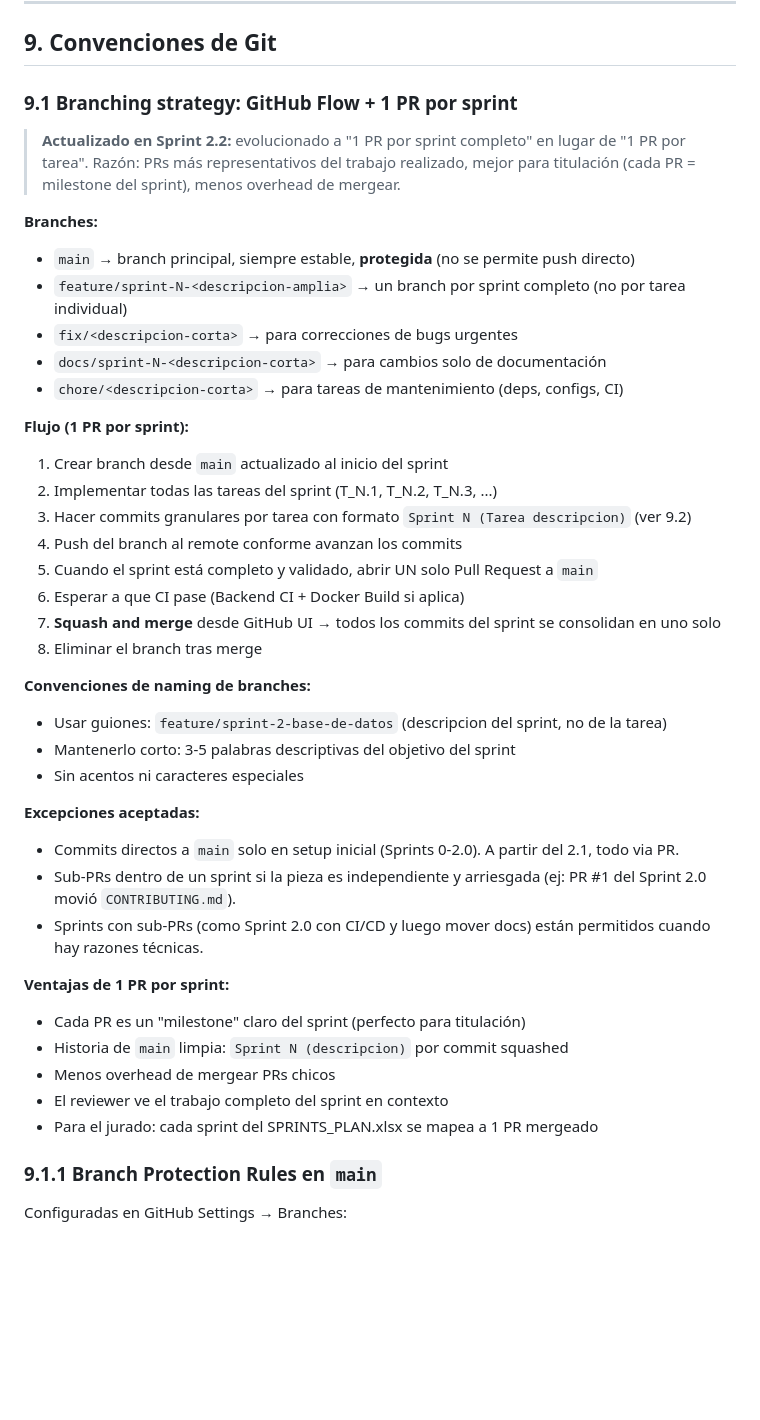
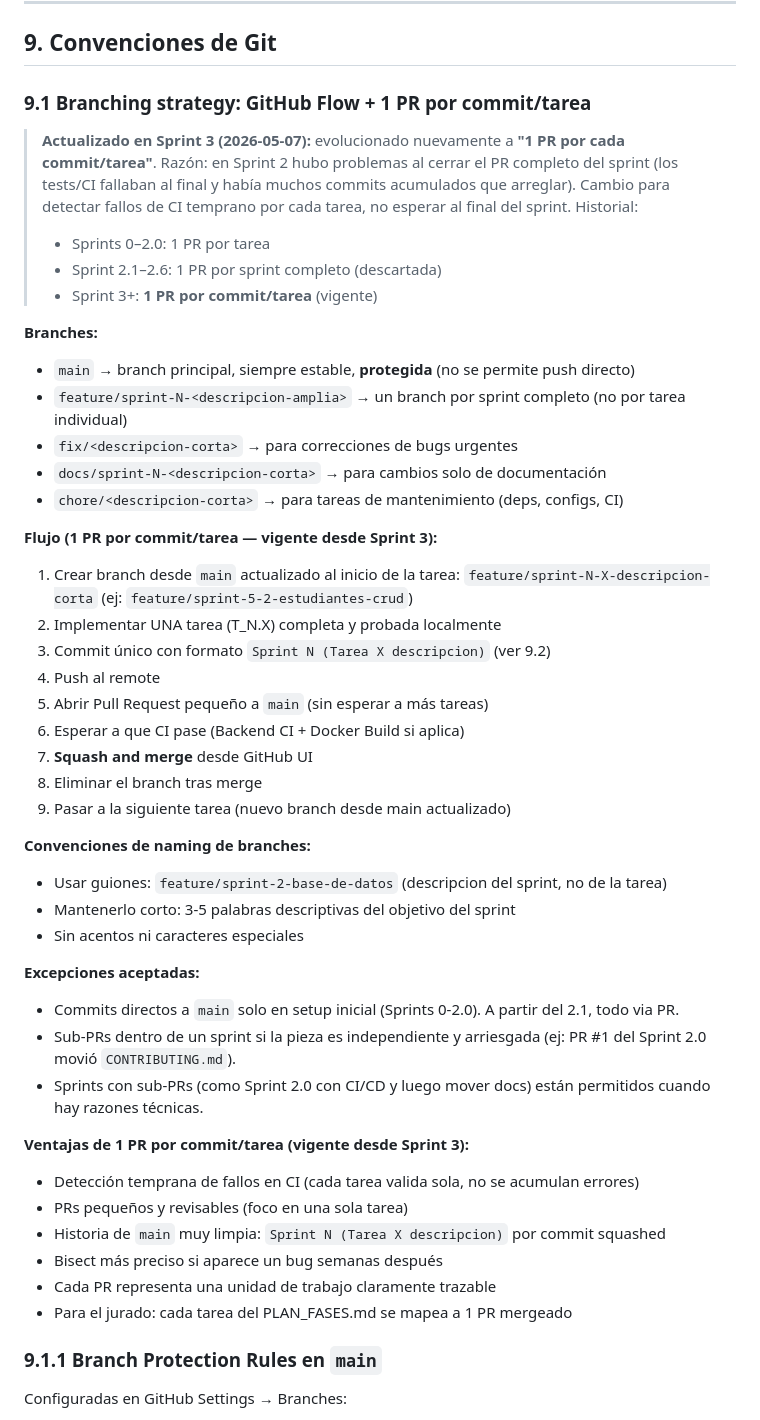
Before and after one commit to Kynsofttita-com/proyecto-titulacion-udla, a Markdown page: DECISIONES.md, the part around one of its changes. GitHub-like rendering; blank space fills up the shorter version.

```diff
--- a/DECISIONES.md
+++ b/DECISIONES.md
@@ -350,9 +350,12 @@ proyecto-titulacion/
 
 ## 9. Convenciones de Git
 
-### 9.1 Branching strategy: GitHub Flow + 1 PR por sprint
+### 9.1 Branching strategy: GitHub Flow + 1 PR por commit/tarea
 
-> **Actualizado en Sprint 2.2:** evolucionado a "1 PR por sprint completo" en lugar de "1 PR por tarea". Razón: PRs más representativos del trabajo realizado, mejor para titulación (cada PR = milestone del sprint), menos overhead de mergear.
+> **Actualizado en Sprint 3 (2026-05-07):** evolucionado nuevamente a **"1 PR por cada commit/tarea"**. Razón: en Sprint 2 hubo problemas al cerrar el PR completo del sprint (los tests/CI fallaban al final y había muchos commits acumulados que arreglar). Cambio para detectar fallos de CI temprano por cada tarea, no esperar al final del sprint. Historial:
+> - Sprints 0–2.0: 1 PR por tarea
+> - Sprint 2.1–2.6: 1 PR por sprint completo (descartada)
+> - Sprint 3+: **1 PR por commit/tarea** (vigente)
 
 **Branches:**
 - `main` → branch principal, siempre estable, **protegida** (no se permite push directo)
@@ -361,15 +364,16 @@ proyecto-titulacion/
 - `docs/sprint-N-<descripcion-corta>` → para cambios solo de documentación
 - `chore/<descripcion-corta>` → para tareas de mantenimiento (deps, configs, CI)
 
-**Flujo (1 PR por sprint):**
-1. Crear branch desde `main` actualizado al inicio del sprint
-2. Implementar todas las tareas del sprint (T_N.1, T_N.2, T_N.3, ...)
-3. Hacer commits granulares por tarea con formato `Sprint N (Tarea descripcion)` (ver 9.2)
-4. Push del branch al remote conforme avanzan los commits
-5. Cuando el sprint está completo y validado, abrir UN solo Pull Request a `main`
+**Flujo (1 PR por commit/tarea — vigente desde Sprint 3):**
+1. Crear branch desde `main` actualizado al inicio de la tarea: `feature/sprint-N-X-descripcion-corta` (ej: `feature/sprint-5-2-estudiantes-crud`)
+2. Implementar UNA tarea (T_N.X) completa y probada localmente
+3. Commit único con formato `Sprint N (Tarea X descripcion)` (ver 9.2)
+4. Push al remote
+5. Abrir Pull Request pequeño a `main` (sin esperar a más tareas)
 6. Esperar a que CI pase (Backend CI + Docker Build si aplica)
-7. **Squash and merge** desde GitHub UI → todos los commits del sprint se consolidan en uno solo
+7. **Squash and merge** desde GitHub UI
 8. Eliminar el branch tras merge
+9. Pasar a la siguiente tarea (nuevo branch desde main actualizado)
 
 **Convenciones de naming de branches:**
 - Usar guiones: `feature/sprint-2-base-de-datos` (descripcion del sprint, no de la tarea)
@@ -381,12 +385,13 @@ proyecto-titulacion/
 - Sub-PRs dentro de un sprint si la pieza es independiente y arriesgada (ej: PR #1 del Sprint 2.0 movió `CONTRIBUTING.md`).
 - Sprints con sub-PRs (como Sprint 2.0 con CI/CD y luego mover docs) están permitidos cuando hay razones técnicas.
 
-**Ventajas de 1 PR por sprint:**
-- Cada PR es un "milestone" claro del sprint (perfecto para titulación)
-- Historia de `main` limpia: `Sprint N (descripcion)` por commit squashed
-- Menos overhead de mergear PRs chicos
-- El reviewer ve el trabajo completo del sprint en contexto
-- Para el jurado: cada sprint del SPRINTS_PLAN.xlsx se mapea a 1 PR mergeado
+**Ventajas de 1 PR por commit/tarea (vigente desde Sprint 3):**
+- Detección temprana de fallos en CI (cada tarea valida sola, no se acumulan errores)
+- PRs pequeños y revisables (foco en una sola tarea)
+- Historia de `main` muy limpia: `Sprint N (Tarea X descripcion)` por commit squashed
+- Bisect más preciso si aparece un bug semanas después
+- Cada PR representa una unidad de trabajo claramente trazable
+- Para el jurado: cada tarea del PLAN_FASES.md se mapea a 1 PR mergeado
 
 ### 9.1.1 Branch Protection Rules en `main`
 
```
Also changed, not shown: other parts of DECISIONES.md (+102 -19 lines), PLAN_FASES.md (added, +324 -0 lines).
